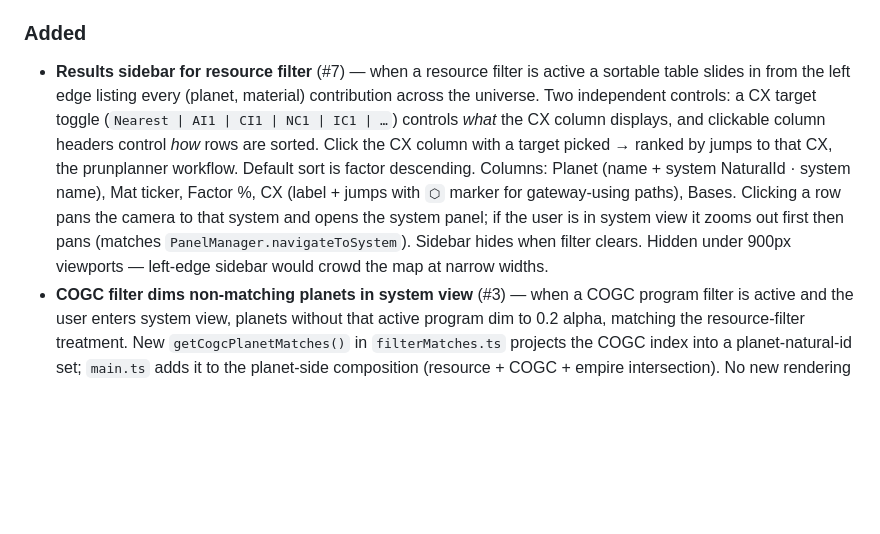
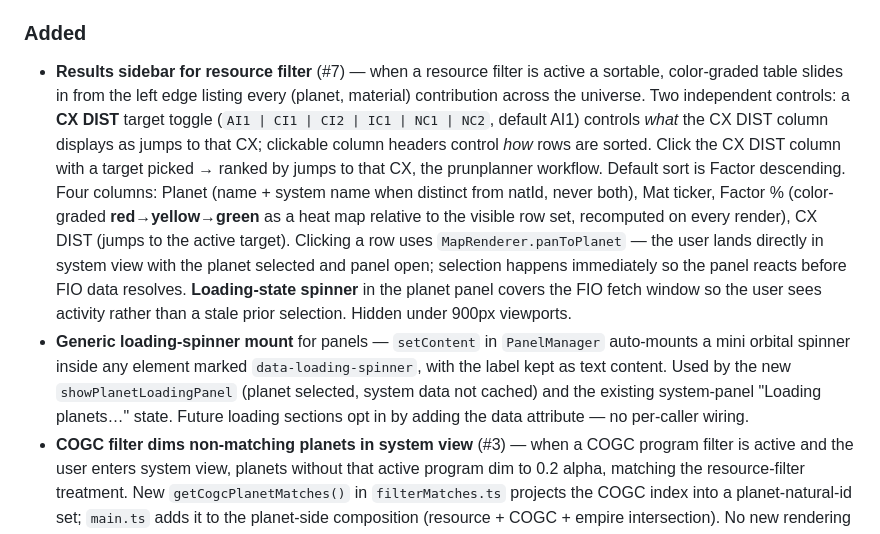
Before and after one commit to Zillatron27/helm, a Markdown page: CHANGELOG.md, the part around the change. Drawn GitHub-style; blank space fills up the shorter version.

Commit message:
CHANGELOG: rewrite #7 entry to reflect the iterated final shape
The original sidebar entry described pass 1 (Nearest CX target,
Bases column, ⬡ gateway markers, system code dedup pattern). After
five iteration passes the actual shipped feature is materially
different. Rewrote the entry to describe what users see now: AI1
default, four columns (Bases dropped), red-yellow-green factor
heat-map, click-into-system-view + planet-selected with loading
spinner during FIO wait. Also added a separate entry for the
generic data-loading-spinner mount pattern in PanelManager since
it's broader than just the sidebar deep-link path.

Co-Authored-By: Claude Opus 4.7 (1M context) <noreply@anthropic.com>

```diff
--- a/CHANGELOG.md
+++ b/CHANGELOG.md
@@ -6,7 +6,8 @@ Phase 3 HUD chassis + Helm Extension bridge reception + empire dim lens (Capabil
 
 ### Added
 
-- **Results sidebar for resource filter** (#7) — when a resource filter is active a sortable table slides in from the left edge listing every (planet, material) contribution across the universe. Two independent controls: a CX target toggle (`Nearest | AI1 | CI1 | NC1 | IC1 | …`) controls *what* the CX column displays, and clickable column headers control *how* rows are sorted. Click the CX column with a target picked → ranked by jumps to that CX, the prunplanner workflow. Default sort is factor descending. Columns: Planet (name + system NaturalId · system name), Mat ticker, Factor %, CX (label + jumps with `⬡` marker for gateway-using paths), Bases. Clicking a row pans the camera to that system and opens the system panel; if the user is in system view it zooms out first then pans (matches `PanelManager.navigateToSystem`). Sidebar hides when filter clears. Hidden under 900px viewports — left-edge sidebar would crowd the map at narrow widths.
+- **Results sidebar for resource filter** (#7) — when a resource filter is active a sortable, color-graded table slides in from the left edge listing every (planet, material) contribution across the universe. Two independent controls: a **CX DIST** target toggle (`AI1 | CI1 | CI2 | IC1 | NC1 | NC2`, default AI1) controls *what* the CX DIST column displays as jumps to that CX; clickable column headers control *how* rows are sorted. Click the CX DIST column with a target picked → ranked by jumps to that CX, the prunplanner workflow. Default sort is Factor descending. Four columns: Planet (name + system name when distinct from natId, never both), Mat ticker, Factor % (color-graded **red→yellow→green** as a heat map relative to the visible row set, recomputed on every render), CX DIST (jumps to the active target). Clicking a row uses `MapRenderer.panToPlanet` — the user lands directly in system view with the planet selected and panel open; selection happens immediately so the panel reacts before FIO data resolves. **Loading-state spinner** in the planet panel covers the FIO fetch window so the user sees activity rather than a stale prior selection. Hidden under 900px viewports.
+- **Generic loading-spinner mount** for panels — `setContent` in `PanelManager` auto-mounts a mini orbital spinner inside any element marked `data-loading-spinner`, with the label kept as text content. Used by the new `showPlanetLoadingPanel` (planet selected, system data not cached) and the existing system-panel "Loading planets…" state. Future loading sections opt in by adding the data attribute — no per-caller wiring.
 - **COGC filter dims non-matching planets in system view** (#3) — when a COGC program filter is active and the user enters system view, planets without that active program dim to 0.2 alpha, matching the resource-filter treatment. New `getCogcPlanetMatches()` in `filterMatches.ts` projects the COGC index into a planet-natural-id set; `main.ts` adds it to the planet-side composition (resource + COGC + empire intersection). No new rendering code — reuses the existing `SystemLayer.setDimmedPlanets` pipeline. UI-side mutual exclusion between resource and COGC filters (0.10.0) means only one usually drives the dim, but the intersection is correct if both are somehow active.
 - **Live gateway data from FIO** (#12) — replaces hand-maintained `gateways.json` (deleted) with `GET https://api.fnar.net/gateway` (FIO V2). Fetched in parallel with `/systemstars` on boot; soft-fails if the V2 host is down (logs error, renders without gateway arcs). The fetch returns per-gateway records with `OutgoingLink` GatewayId references, which the cache resolves into the existing `GatewayConnection` / `GatewayEndpoint` shape so renderer code is unchanged. **Under-construction / unlinked gateways now appear in system view as a dotted ring** (12 evenly-spaced arc segments at 45% dash fraction) with a "(under construction)" hover label and no destination line. Established gateways keep the existing solid ring + direction line. Galaxy-view arcs, system indicators, and pathfinding adjacency continue to use ESTABLISHED links only.
 - **Multi-resource filter** (#6) — resource picker is now multi-select: Tab on a result adds it and keeps the picker open for chaining; Enter adds and closes; clicking a selected row removes it. Inline pill row of badges sits left of the toolbar button (one per filter, individual ×). Galaxy and system view dim to systems / planets that contribute **any** selected material (OR / union). Concentration dots scale with the system's best yield across the selected set. System panel under multi-filter shows a flat ranked list of (planet, material) contributions sorted by factor — a planet with multiple selected materials appears once per material so the strongest yields rise to the top. Single-resource view is unchanged.
```
